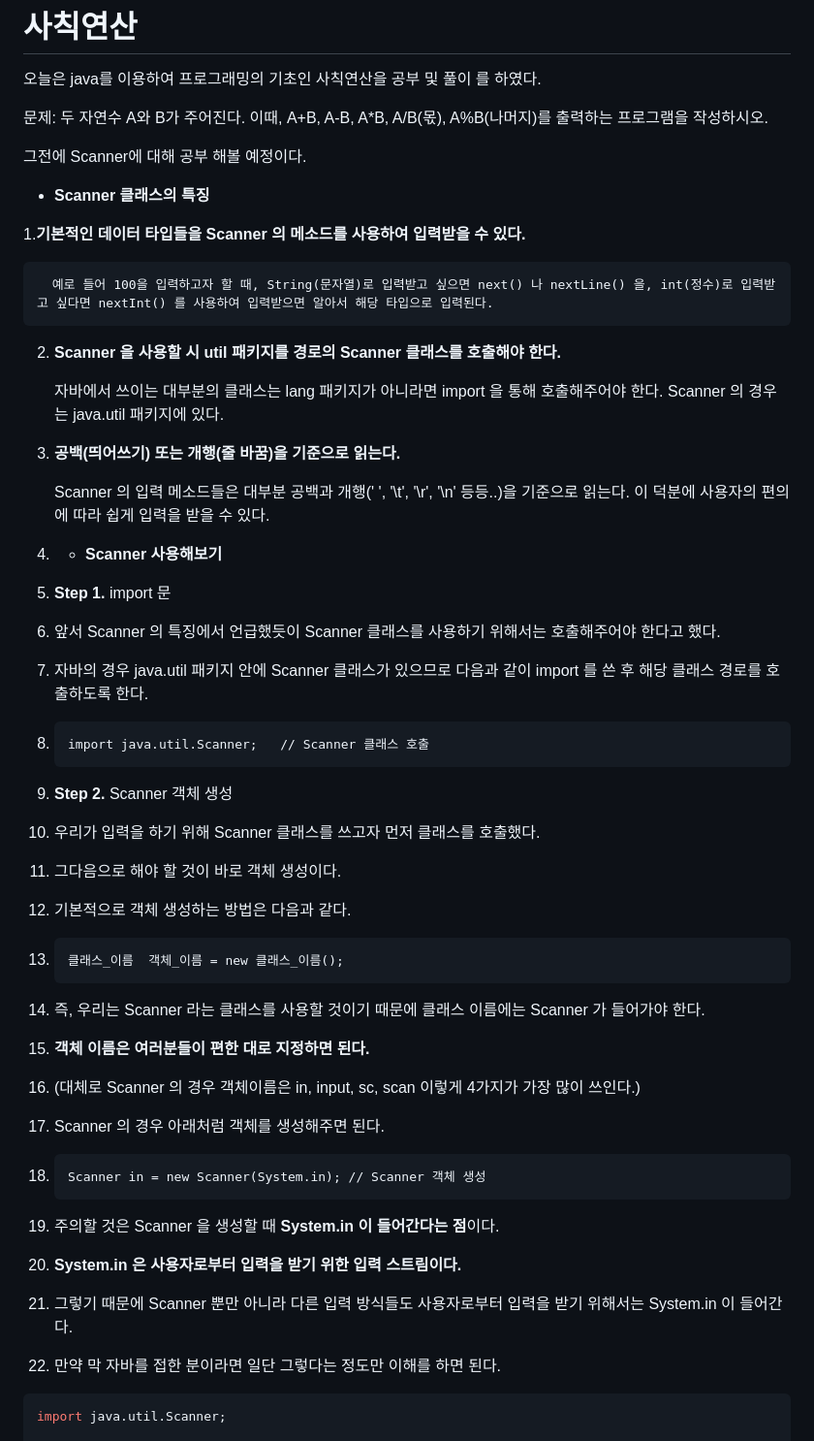
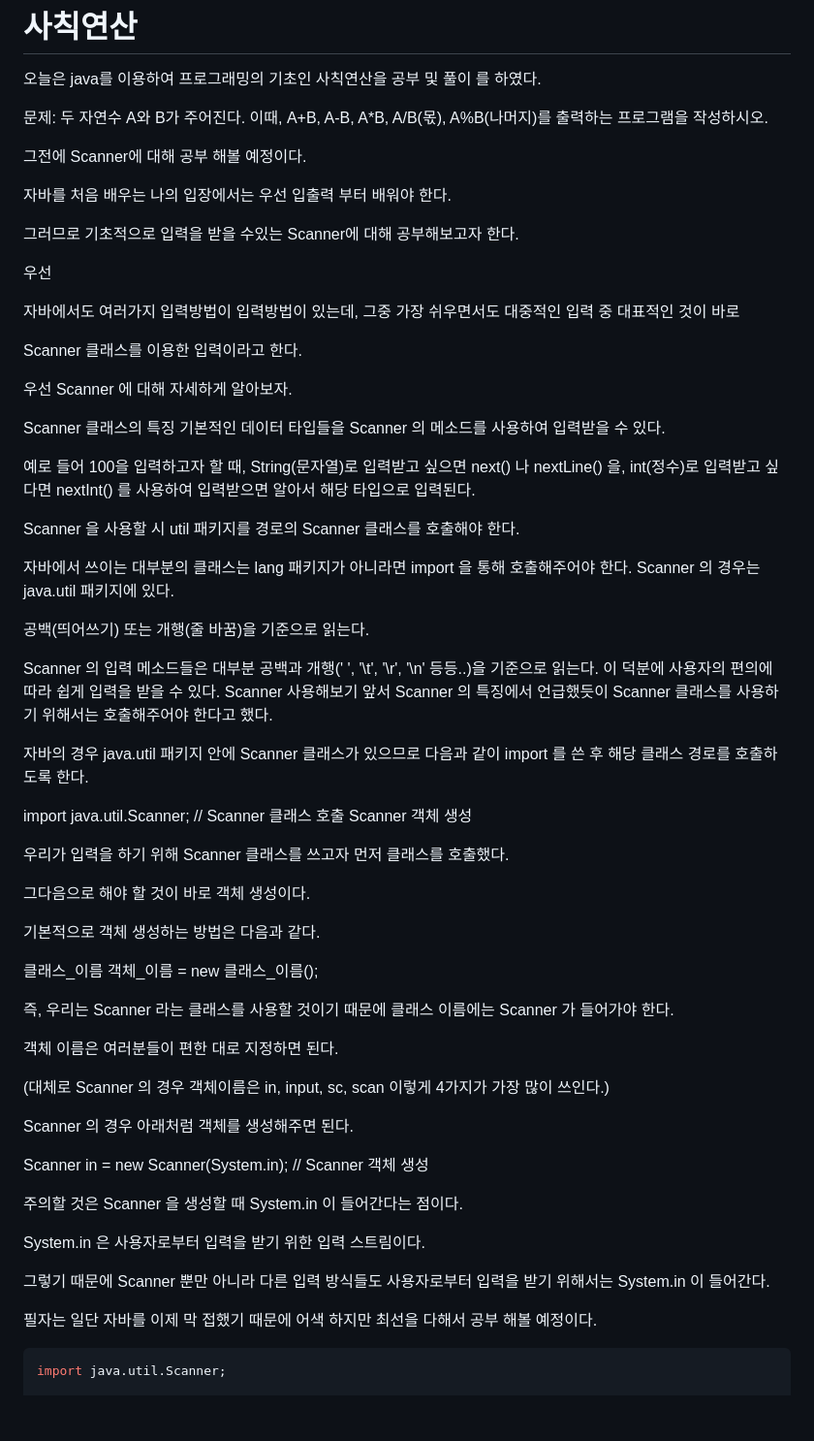
Before and after one commit to HYUNSIK-JI/TIL, a Markdown page: java_TIL/알고리즘/Scanner.md, the part around the change. Shown at 97% size. GitHub-like rendering; blank space fills up the shorter version.

````diff
--- a/java_TIL/알고리즘/Scanner.md
+++ b/java_TIL/알고리즘/Scanner.md
@@ -10,73 +10,92 @@
 
 
 
-- **Scanner 클래스의 특징**
+자바를 처음 배우는 나의 입장에서는 우선 입출력 부터 배워야 한다.
 
 
 
-1.**기본적인 데이터 타입들을 Scanner 의 메소드를 사용하여 입력받을 수 있다.**
-
-      예로 들어 100을 입력하고자 할 때, String(문자열)로 입력받고 싶으면 next() 나 nextLine() 을, int(정수)로 입력받고 싶다면 nextInt() 를 사용하여 입력받으면 알아서 해당 타입으로 입력된다.
-
-   2. **Scanner 을 사용할 시 util 패키지를 경로의 Scanner 클래스를 호출해야 한다.**
-
-      자바에서 쓰이는 대부분의 클래스는 lang 패키지가 아니라면 import 을 통해 호출해주어야 한다.
-      Scanner 의 경우는 java.util 패키지에 있다.
-
-   3. **공백(띄어쓰기) 또는 개행(줄 바꿈)을 기준으로 읽는다.**
-
-      Scanner 의 입력 메소드들은 대부분 공백과 개행(' ', '\t', '\r', '\n' 등등..)을 기준으로 읽는다. 이 덕분에 사용자의 편의에 따라 쉽게 입력을 받을 수 있다.
-
-
-3. - **Scanner 사용해보기**
+그러므로 기초적으로 입력을 받을 수있는 Scanner에 대해 공부해보고자 한다.
 
 
 
-4. **Step 1.**    import 문
+우선
 
 
-6. 앞서 Scanner 의 특징에서 언급했듯이 Scanner 클래스를 사용하기 위해서는 호출해주어야 한다고 했다.
+
+자바에서도 여러가지 입력방법이 입력방법이 있는데, 그중 가장 쉬우면서도 대중적인 입력 중 대표적인 것이 바로
 
 
-8. 자바의 경우 java.util 패키지 안에 Scanner 클래스가 있으므로 다음과 같이 import 를 쓴 후 해당 클래스 경로를 호출하도록 한다.
+
+Scanner 클래스를 이용한 입력이라고 한다.
 
 
-10. ```
-    import java.util.Scanner;	// Scanner 클래스 호출
-    ```
 
-11. **Step 2.**     Scanner 객체 생성
+우선 Scanner 에 대해 자세하게 알아보자.
+
+Scanner 클래스의 특징
+기본적인 데이터 타입들을 Scanner 의 메소드를 사용하여 입력받을 수 있다.
+
+예로 들어 100을 입력하고자 할 때, String(문자열)로 입력받고 싶으면 next() 나 nextLine() 을, int(정수)로 입력받고 싶다면 nextInt() 를 사용하여 입력받으면 알아서 해당 타입으로 입력된다.
+
+Scanner 을 사용할 시 util 패키지를 경로의 Scanner 클래스를 호출해야 한다.
+
+자바에서 쓰이는 대부분의 클래스는 lang 패키지가 아니라면 import 을 통해 호출해주어야 한다.
+Scanner 의 경우는 java.util 패키지에 있다.
+
+공백(띄어쓰기) 또는 개행(줄 바꿈)을 기준으로 읽는다.
+
+Scanner 의 입력 메소드들은 대부분 공백과 개행(' ', '\t', '\r', '\n' 등등..)을 기준으로 읽는다. 이 덕분에 사용자의 편의에 따라 쉽게 입력을 받을 수 있다.
+Scanner 사용해보기
+앞서 Scanner 의 특징에서 언급했듯이 Scanner 클래스를 사용하기 위해서는 호출해주어야 한다고 했다.
 
 
-13. 우리가 입력을 하기 위해 Scanner 클래스를 쓰고자 먼저 클래스를 호출했다.
 
-14. 그다음으로 해야 할 것이 바로 객체 생성이다.
+자바의 경우 java.util 패키지 안에 Scanner 클래스가 있으므로 다음과 같이 import 를 쓴 후 해당 클래스 경로를 호출하도록 한다.
 
-16. 기본적으로 객체 생성하는 방법은 다음과 같다.
 
-17. ```
-    클래스_이름  객체_이름 = new 클래스_이름();
-    ```
 
-19. 즉, 우리는 Scanner 라는 클래스를 사용할 것이기 때문에 클래스 이름에는 Scanner 가 들어가야 한다.
+import java.util.Scanner;	// Scanner 클래스 호출
+Scanner 객체 생성
 
-21. **객체 이름은 여러분들이 편한 대로 지정하면 된다.**
 
-22. (대체로 Scanner 의 경우 객체이름은 in, input, sc, scan 이렇게 4가지가 가장 많이 쓰인다.)
 
-24. Scanner 의 경우 아래처럼 객체를 생성해주면 된다.
+우리가 입력을 하기 위해 Scanner 클래스를 쓰고자 먼저 클래스를 호출했다.
 
-25. ```
-    Scanner in = new Scanner(System.in); // Scanner 객체 생성
-    ```
+그다음으로 해야 할 것이 바로 객체 생성이다.
 
-27. 주의할 것은 Scanner 을 생성할 때 **System.in 이 들어간다는 점**이다.
 
-29. **System.in 은 사용자로부터 입력을 받기 위한 입력 스트림이다.**
 
-30. 그렇기 때문에 Scanner 뿐만 아니라 다른 입력 방식들도 사용자로부터 입력을 받기 위해서는 System.in 이 들어간다.
+기본적으로 객체 생성하는 방법은 다음과 같다.
 
-32. 만약 막 자바를 접한 분이라면 일단 그렇다는 정도만 이해를 하면 된다.
+클래스_이름  객체_이름 = new 클래스_이름();
+
+
+즉, 우리는 Scanner 라는 클래스를 사용할 것이기 때문에 클래스 이름에는 Scanner 가 들어가야 한다.
+
+
+
+객체 이름은 여러분들이 편한 대로 지정하면 된다.
+
+(대체로 Scanner 의 경우 객체이름은 in, input, sc, scan 이렇게 4가지가 가장 많이 쓰인다.)
+
+
+
+Scanner 의 경우 아래처럼 객체를 생성해주면 된다.
+
+Scanner in = new Scanner(System.in); // Scanner 객체 생성
+
+
+주의할 것은 Scanner 을 생성할 때 System.in 이 들어간다는 점이다.
+
+
+
+System.in 은 사용자로부터 입력을 받기 위한 입력 스트림이다.
+
+그렇기 때문에 Scanner 뿐만 아니라 다른 입력 방식들도 사용자로부터 입력을 받기 위해서는 System.in 이 들어간다.
+
+
+
+필자는 일단 자바를 이제 막 접했기 때문에 어색 하지만 최선을 다해서 공부 해볼 예정이다.
 
 ```java
 import java.util.Scanner;
````
